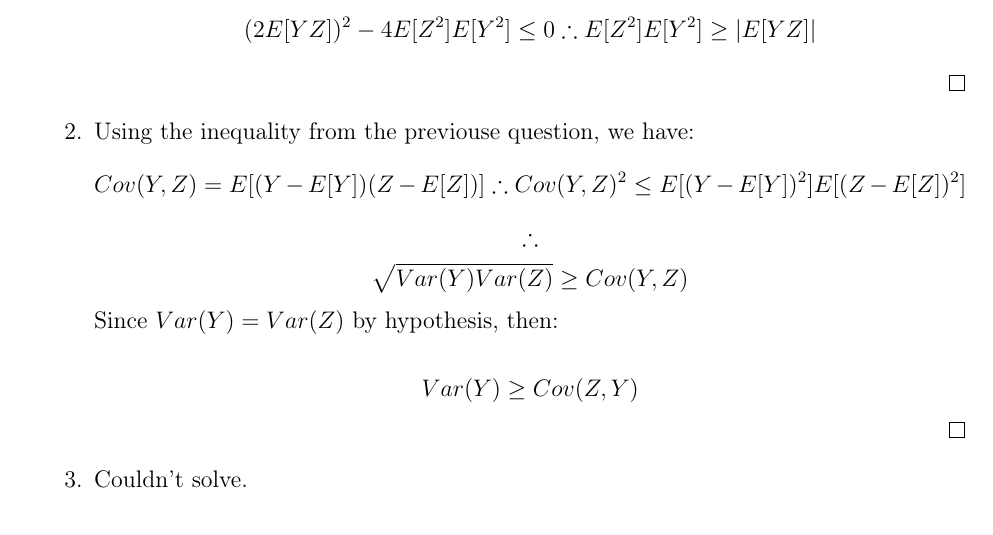
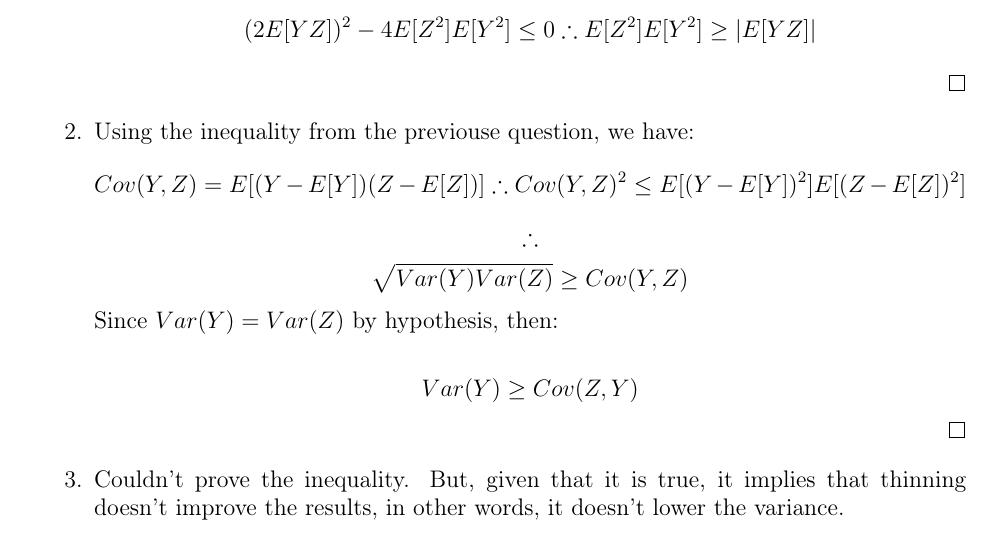
Before and after one commit to davibarreira/Computational_Statistics, a LaTeX problem sheet (Exercises3/ExercisesSheet3.tex): part of page 6 of 6, cut so that both start at the same text. The pictures show the PDF file Exercises3/ExercisesSheet3.pdf that the author committed with the source.

Commit message:
Pequena modificacao na 5.3

```diff
--- a/Exercises3/ExercisesSheet3.tex
+++ b/Exercises3/ExercisesSheet3.tex
@@ -345,7 +345,9 @@ Var(Y) \geq Cov(Z,Y)
 $$
 \qed
 
-\item Couldn't solve.
+\item Couldn't prove the inequality. But, given that it is true,
+it implies that thinning doesn't improve the results, in other words,
+it doesn't lower the variance.
 
 \end{enumerate}
 
```
Also changed, not shown: Exercises3/ExercisesSheet3.pdf.
